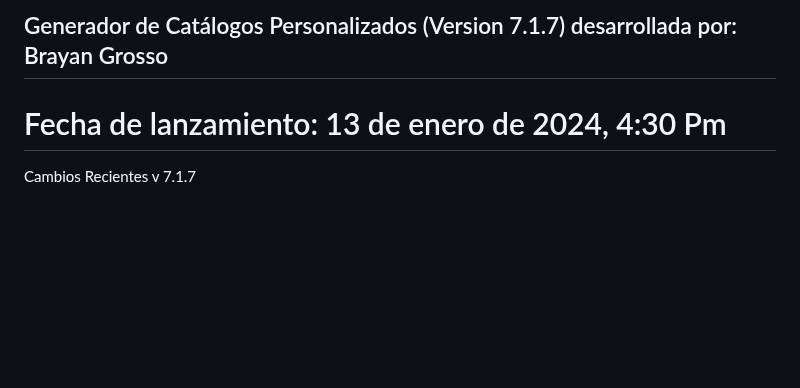
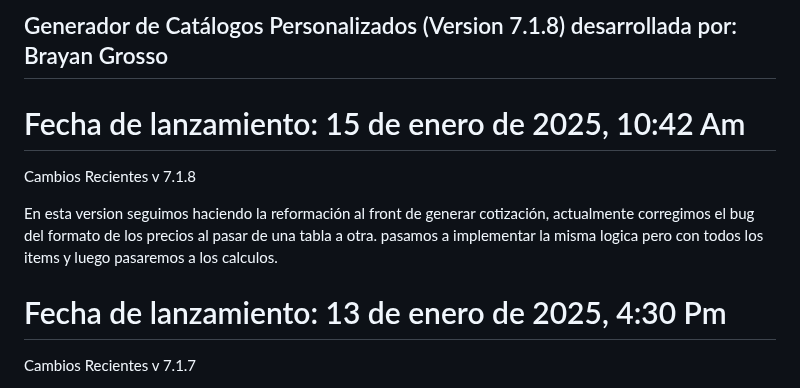
Before and after one commit to Grosso05/Sistema_mockups_web, a Markdown page: README.md, the part around one of its changes. Rendered like a GitHub page; blank space fills up the shorter version.

```diff
--- a/README.md
+++ b/README.md
@@ -1,6 +1,12 @@
-## Generador de Catálogos Personalizados (Version 7.1.7) desarrollada por: Brayan Grosso
+## Generador de Catálogos Personalizados (Version 7.1.8) desarrollada por: Brayan Grosso
 
-# Fecha de lanzamiento: 13 de enero de 2024, 4:30 Pm
+# Fecha de lanzamiento: 15 de enero de 2025, 10:42 Am
+Cambios Recientes
+v 7.1.8
+
+En esta version seguimos haciendo la reformación al front de generar cotización, actualmente corregimos el bug del formato de los precios al pasar de una tabla a otra. pasamos a implementar la misma logica pero con todos los items y luego pasaremos a los calculos.
+
+# Fecha de lanzamiento: 13 de enero de 2025, 4:30 Pm
 Cambios Recientes
 v 7.1.7
 
```
Also changed, not shown: other parts of README.md (+2 -2 lines).
